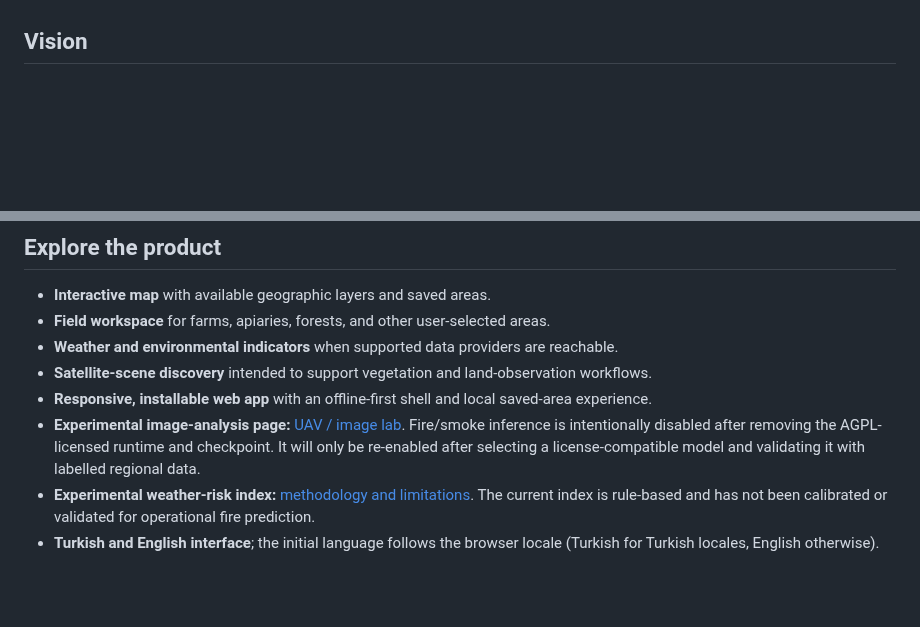
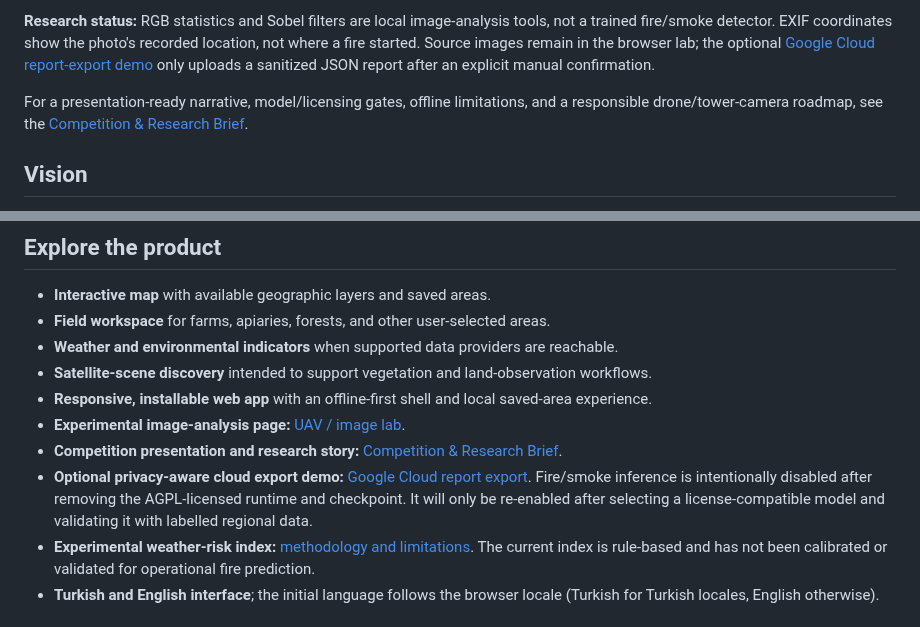
Before and after one commit to Nexora88/nova-forest-ai, a Markdown page: README.md, 2 parts joined by grey strips. Drawn GitHub-style; blank space fills up the shorter version.

Commit message:
Add visual research workflow to English README

```diff
--- a/README.md
+++ b/README.md
@@ -6,3 +27,6 @@ NexoraWildfire AI is an independent environmental decision-support project by Ne
+**Research status:** RGB statistics and Sobel filters are local image-analysis tools, not a trained fire/smoke detector. EXIF coordinates show the photo's recorded location, not where a fire started. Source images remain in the browser lab; the optional [Google Cloud report-export demo](docs/CLOUD_INTEGRATION_DEMO.md) only uploads a sanitized JSON report after an explicit manual confirmation.
+
+For a presentation-ready narrative, model/licensing gates, offline limitations, and a responsible drone/tower-camera roadmap, see the [Competition & Research Brief](docs/COMPETITION_PITCH.md).
 
 ## Vision
 
@@ -25,7 +49,9 @@ The project is inspired by Mustafa Kemal Atatürk's emphasis on science, product
 - **Weather and environmental indicators** when supported data providers are reachable.
 - **Satellite-scene discovery** intended to support vegetation and land-observation workflows.
 - **Responsive, installable web app** with an offline-first shell and local saved-area experience.
-- **Experimental image-analysis page:** [UAV / image lab](pages/uav-demo.html). Fire/smoke inference is intentionally disabled after removing the AGPL-licensed runtime and checkpoint. It will only be re-enabled after selecting a license-compatible model and validating it with labelled regional data.
+- **Experimental image-analysis page:** [UAV / image lab](pages/uav-demo.html).
+- **Competition presentation and research story:** [Competition & Research Brief](docs/COMPETITION_PITCH.md).
+- **Optional privacy-aware cloud export demo:** [Google Cloud report export](docs/CLOUD_INTEGRATION_DEMO.md). Fire/smoke inference is intentionally disabled after removing the AGPL-licensed runtime and checkpoint. It will only be re-enabled after selecting a license-compatible model and validating it with labelled regional data.
 - **Experimental weather-risk index:** [methodology and limitations](docs/NEXORA_RISK_INDEX.md). The current index is rule-based and has not been calibrated or validated for operational fire prediction.
 - **Turkish and English interface**; the initial language follows the browser locale (Turkish for Turkish locales, English otherwise).
 
```
Also changed, not shown: other parts of README.md (+21 -0 lines).
